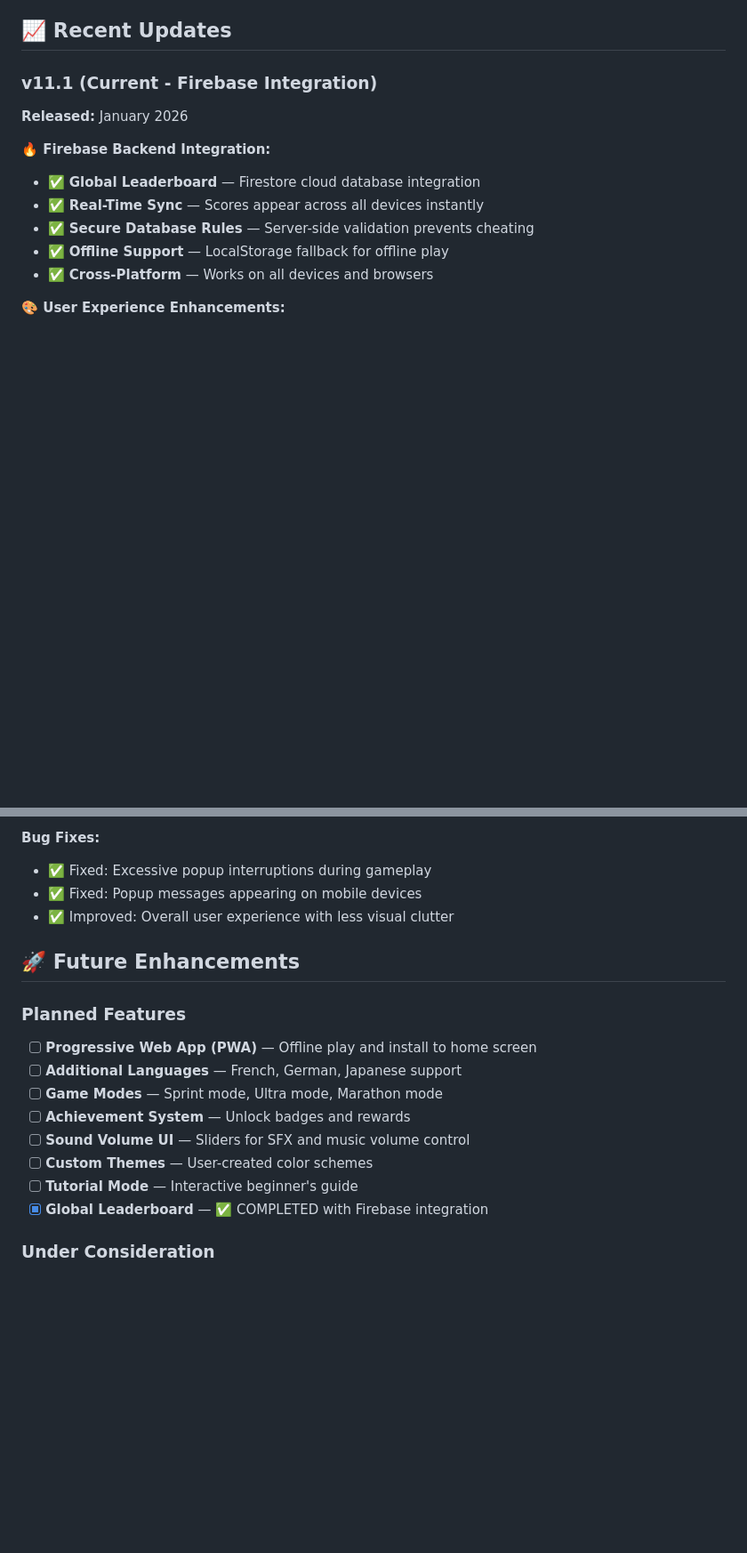
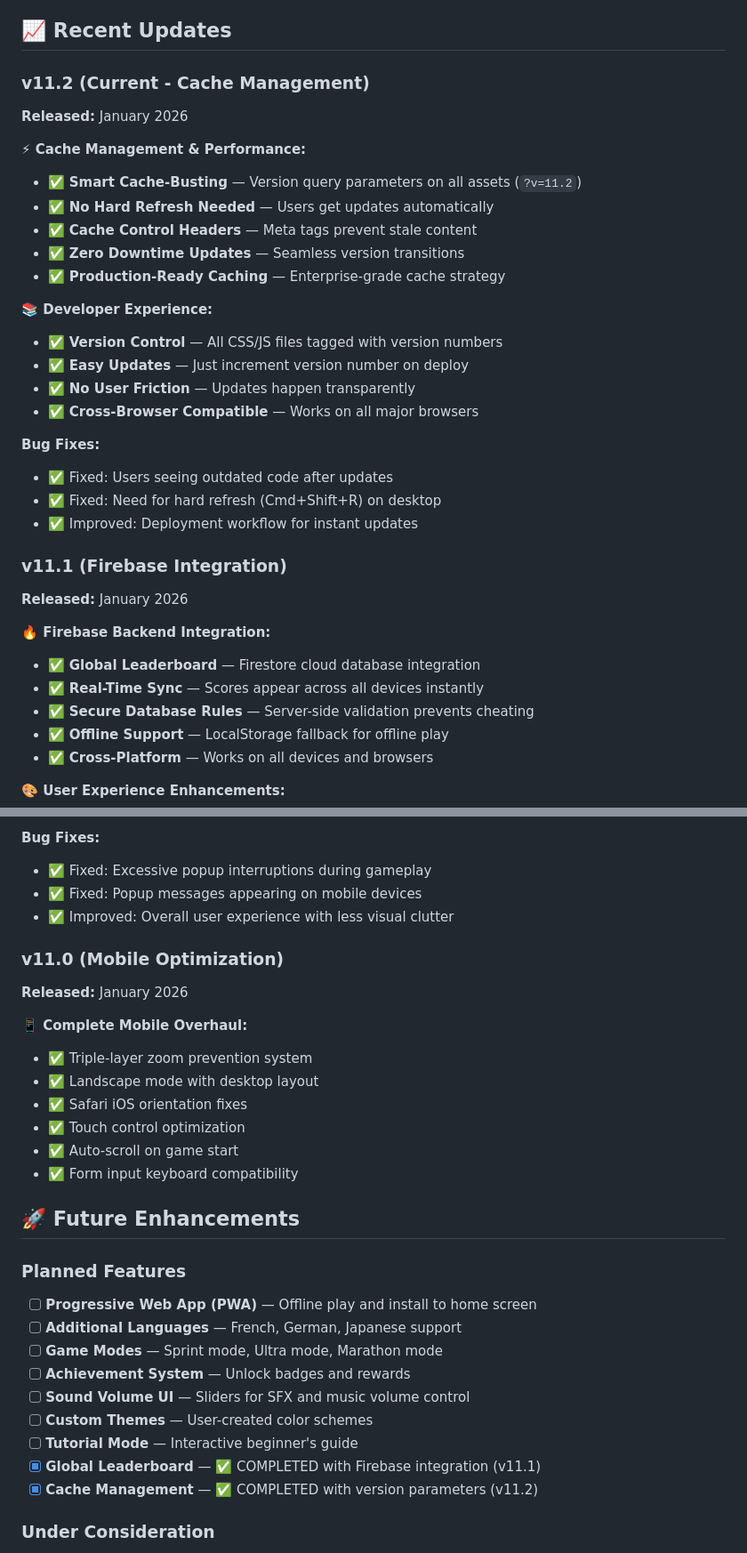
Before and after one commit to Rick7Peace/mini-project3, a Markdown page: README.md, 2 parts joined by grey strips. Shown at 89% size. Drawn GitHub-style; blank space fills up the shorter version.

```diff
--- a/README.md
+++ b/README.md
@@ -465,7 +491,28 @@ SOFTWARE.
 
 ## 📈 Recent Updates
 
-### v11.1 (Current - Firebase Integration)
+### v11.2 (Current - Cache Management)
+**Released:** January 2026
+
+**⚡ Cache Management & Performance:**
+- ✅ **Smart Cache-Busting** — Version query parameters on all assets (`?v=11.2`)
+- ✅ **No Hard Refresh Needed** — Users get updates automatically
+- ✅ **Cache Control Headers** — Meta tags prevent stale content
+- ✅ **Zero Downtime Updates** — Seamless version transitions
+- ✅ **Production-Ready Caching** — Enterprise-grade cache strategy
+
+**📚 Developer Experience:**
+- ✅ **Version Control** — All CSS/JS files tagged with version numbers
+- ✅ **Easy Updates** — Just increment version number on deploy
+- ✅ **No User Friction** — Updates happen transparently
+- ✅ **Cross-Browser Compatible** — Works on all major browsers
+
+**Bug Fixes:**
+- ✅ Fixed: Users seeing outdated code after updates
+- ✅ Fixed: Need for hard refresh (Cmd+Shift+R) on desktop
+- ✅ Improved: Deployment workflow for instant updates
+
+### v11.1 (Firebase Integration)
 **Released:** January 2026
 
 **🔥 Firebase Backend Integration:**
@@ -486,6 +533,17 @@ SOFTWARE.
 - ✅ Fixed: Popup messages appearing on mobile devices
 - ✅ Improved: Overall user experience with less visual clutter
 
+### v11.0 (Mobile Optimization)
+**Released:** January 2026
+
+**📱 Complete Mobile Overhaul:**
+- ✅ Triple-layer zoom prevention system
+- ✅ Landscape mode with desktop layout
+- ✅ Safari iOS orientation fixes
+- ✅ Touch control optimization
+- ✅ Auto-scroll on game start
+- ✅ Form input keyboard compatibility
+
 ## 🚀 Future Enhancements
 
 ### Planned Features
@@ -496,7 +554,8 @@ SOFTWARE.
 - [ ] **Sound Volume UI** — Sliders for SFX and music volume control
 - [ ] **Custom Themes** — User-created color schemes
 - [ ] **Tutorial Mode** — Interactive beginner's guide
-- [x] **Global Leaderboard** — ✅ COMPLETED with Firebase integration
+- [x] **Global Leaderboard** — ✅ COMPLETED with Firebase integration (v11.1)
+- [x] **Cache Management** — ✅ COMPLETED with version parameters (v11.2)
 
 ### Under Consideration
 - [ ] User accounts with Firebase Authentication
```
Also changed, not shown: other parts of README.md (+51 -4 lines).
